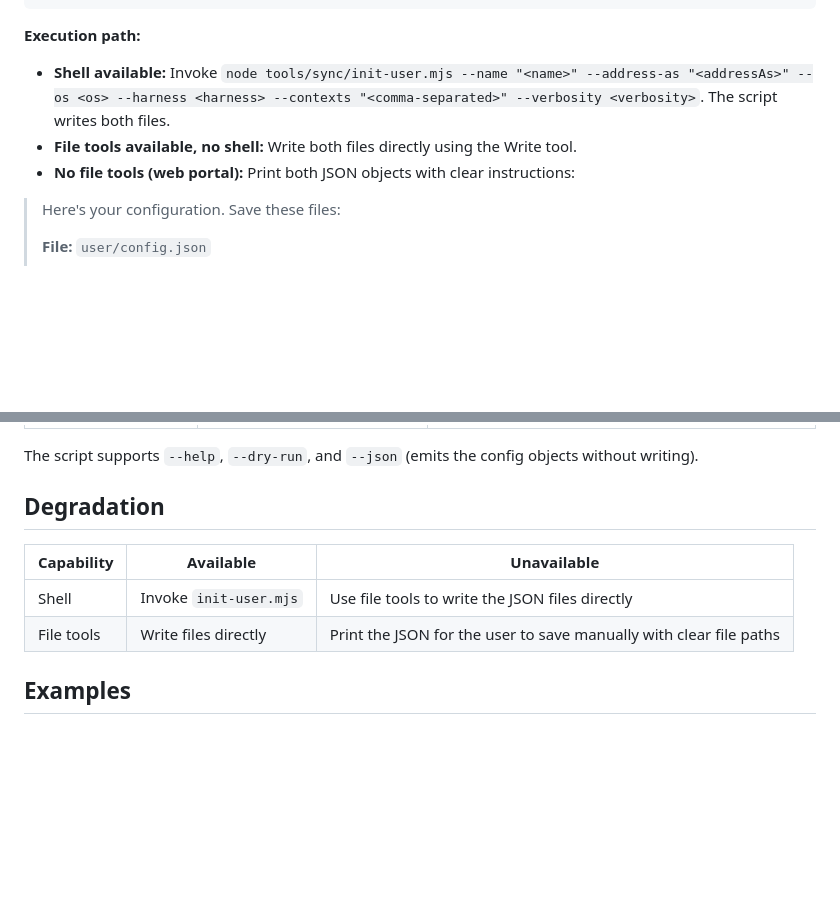
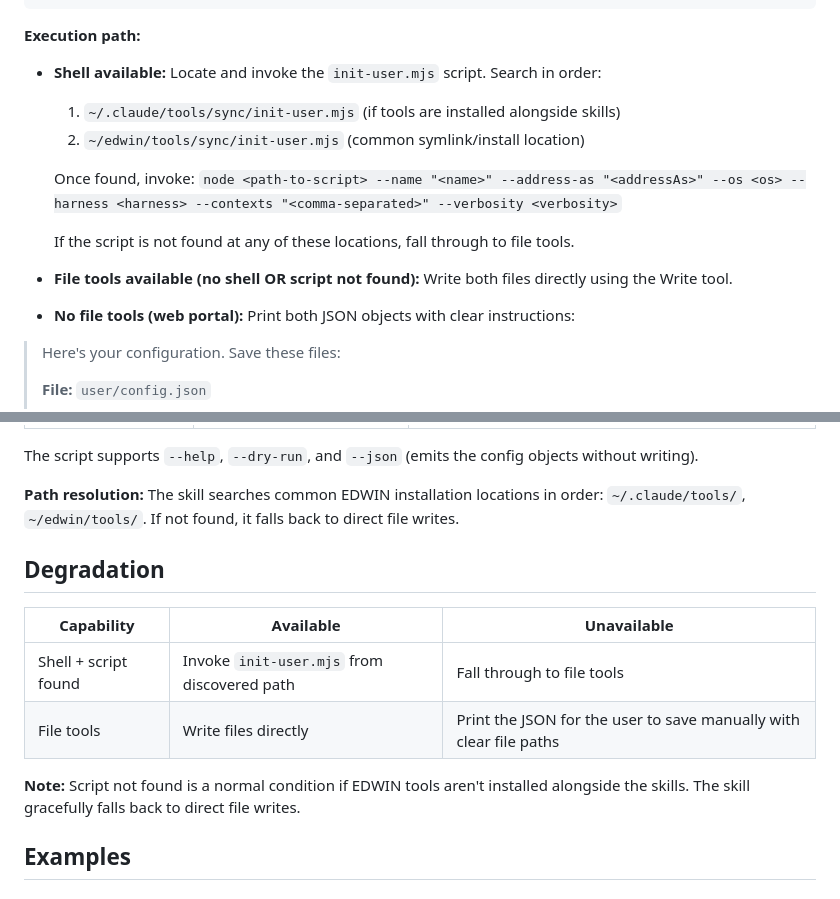
Before and after one commit to sqlhammer/edwin, a Markdown page: skills/edwin-setup/SKILL.md, 2 parts joined by grey strips. Drawn GitHub-style; blank space fills up the shorter version.

Commit message:
Fixed sync tools missing error

````diff
--- a/skills/edwin-setup/SKILL.md
+++ b/skills/edwin-setup/SKILL.md
@@ -78,8 +78,14 @@ And `user/state.json`:
 ```
 
 **Execution path:**
-- **Shell available:** Invoke `node tools/sync/init-user.mjs --name "<name>" --address-as "<addressAs>" --os <os> --harness <harness> --contexts "<comma-separated>" --verbosity <verbosity>`. The script writes both files.
-- **File tools available, no shell:** Write both files directly using the Write tool.
+- **Shell available:** Locate and invoke the `init-user.mjs` script. Search in order:
+  1. `~/.claude/tools/sync/init-user.mjs` (if tools are installed alongside skills)
+  2. `~/edwin/tools/sync/init-user.mjs` (common symlink/install location)
+
+  Once found, invoke: `node <path-to-script> --name "<name>" --address-as "<addressAs>" --os <os> --harness <harness> --contexts "<comma-separated>" --verbosity <verbosity>`
+
+  If the script is not found at any of these locations, fall through to file tools.
+- **File tools available (no shell OR script not found):** Write both files directly using the Write tool.
 - **No file tools (web portal):** Print both JSON objects with clear instructions:
 
 > Here's your configuration. Save these files:
@@ -128,12 +134,16 @@ If the user hasn't specified a harness, detect it and confirm:
 
 The script supports `--help`, `--dry-run`, and `--json` (emits the config objects without writing).
+
+**Path resolution:** The skill searches common EDWIN installation locations in order: `~/.claude/tools/`, `~/edwin/tools/`. If not found, it falls back to direct file writes.
 
 ## Degradation
 
 | Capability | Available | Unavailable |
 |------------|-----------|-------------|
-| Shell | Invoke `init-user.mjs` | Use file tools to write the JSON files directly |
+| Shell + script found | Invoke `init-user.mjs` from discovered path | Fall through to file tools |
 | File tools | Write files directly | Print the JSON for the user to save manually with clear file paths |
+
+**Note:** Script not found is a normal condition if EDWIN tools aren't installed alongside the skills. The skill gracefully falls back to direct file writes.
 
 ## Examples
 
````
Also changed, not shown: other parts of skills/edwin-setup/SKILL.md (+1 -1 lines).
